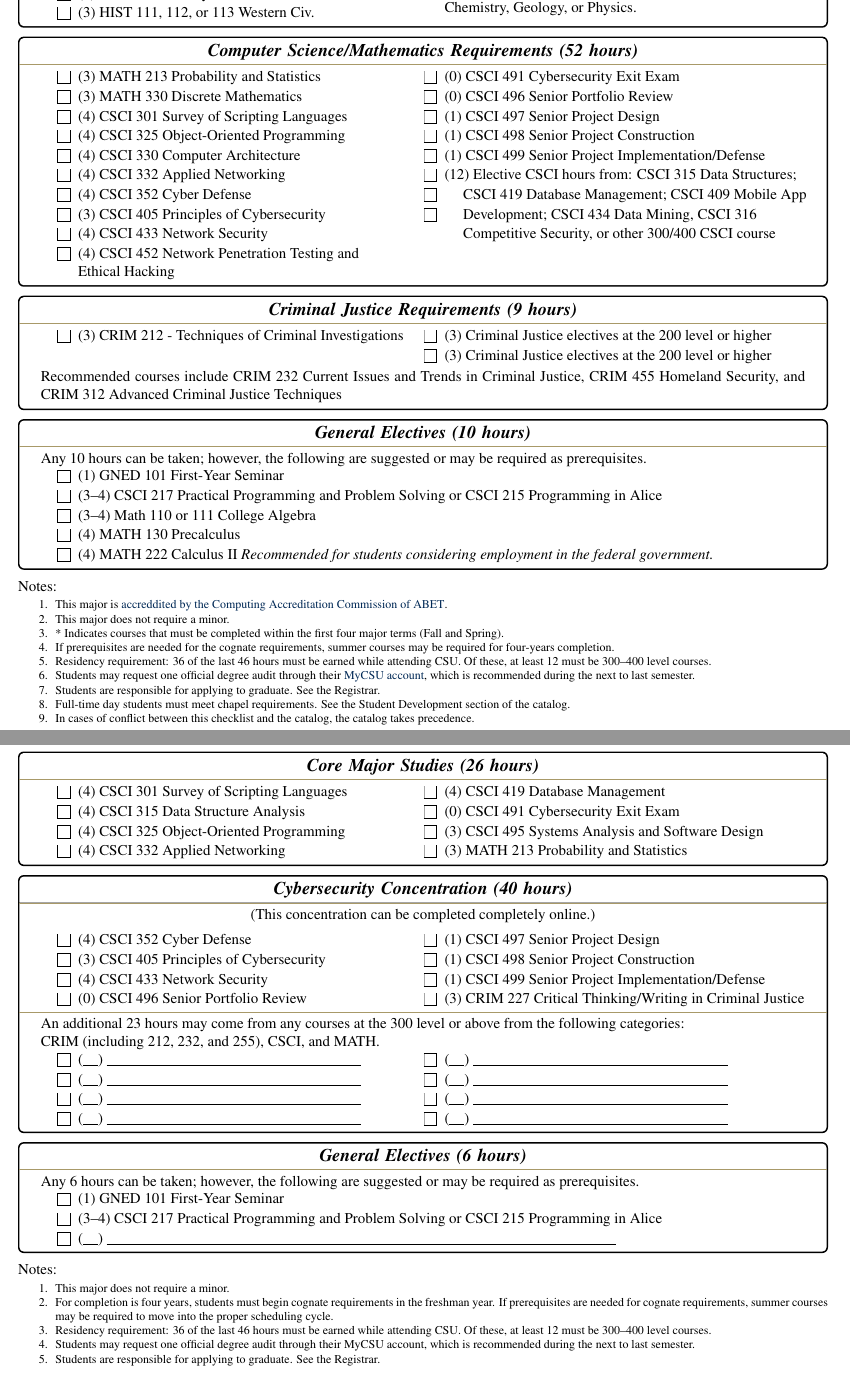
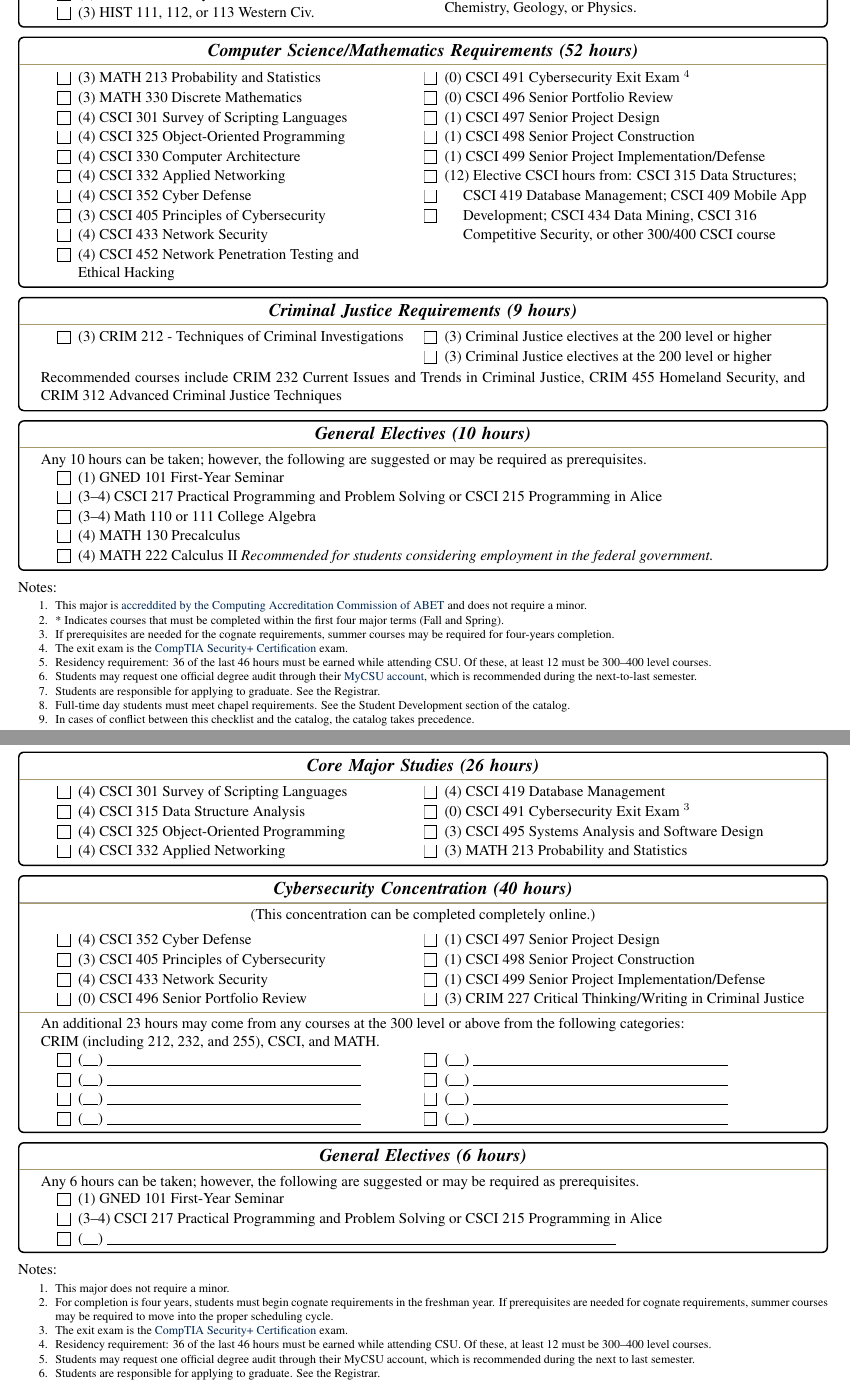
Before and after one commit to csu-cs/CSU-CS-Information-Packet, a LaTeX document (CS_Packet.tex, which reads programs/AppliedComp_Cybersecurity.tex, programs/BS_Cybersecurity.tex): two parts of pages 4 and 6 of 27, joined at a grey line, cut so that both start at the same text. Compiled offline with pdfLaTeX.

Commit message:
Added note about Security+ Certification. Minor typo fix.

```diff
--- a/programs/AppliedComp_Cybersecurity.tex
+++ b/programs/AppliedComp_Cybersecurity.tex
@@ -39,7 +39,7 @@ Geology, or Physics.
 \end{minipage}
 \begin{minipage}{0.5\linewidth}
 	\item (4) CSCI 419	Database Management
-	\item (0) CSCI 491	Cybersecurity Exit Exam
+	\item (0) CSCI 491	Cybersecurity Exit Exam $^3$
 	\item (3) CSCI 495	Systems Analysis and Software Design
 	\item (3) MATH 213	Probability and Statistics
 	\end{minipage}
@@ -104,6 +104,7 @@ Notes:%
 \begin{enumerate}\footnotesize
 	\item This major does not require a minor.
 	\item For completion is four years, students must begin cognate requirements in the freshman year. If prerequisites are needed for cognate requirements, summer courses may be required to move into the proper scheduling cycle.
+	\item The exit exam is the \href{https://www.comptia.org/certifications/security}{CompTIA Security+ Certification} exam.
 	\item Residency requirement: 36 of the last 46 hours must be earned while attending CSU. Of these, at least 12 must be 300--400 level courses.
 	\item Students may request one official degree audit through their MyCSU account, which is recommended during the next to last semester.
 	\item Students are responsible for applying to graduate. See the Registrar.
--- a/programs/BS_Cybersecurity.tex
+++ b/programs/BS_Cybersecurity.tex
@@ -44,7 +44,7 @@ Geology, or Physics.
 	\item (4) CSCI 452 Network Penetration Testing and\\Ethical Hacking
 \end{minipage}
 \begin{minipage}[t]{0.5\linewidth}
-	\item (0) CSCI 491 Cybersecurity Exit Exam
+	\item (0) CSCI 491 Cybersecurity Exit Exam $^4$
 	\item (0) CSCI 496 Senior Portfolio Review
 	\item (1) CSCI 497 Senior Project Design
 	\item (1) CSCI 498 Senior Project Construction
@@ -89,12 +89,12 @@ Any 10 hours can be taken; however, the following are suggested or may be requir
 Notes:%
 \begin{enumerate}\footnotesize
 	\item This major is
-		\href{https://www.abet.org/accreditation/what-is-accreditation/why-abet-accreditation-matters/}{accreddited by the Computing Accreditation Commission of ABET}.
-	\item This major does not require a minor.
+		\href{https://www.abet.org/accreditation/what-is-accreditation/why-abet-accreditation-matters/}{accreddited by the Computing Accreditation Commission of ABET} and does not require a minor.
 	\item * Indicates courses that must be completed within the first four major terms (Fall and Spring).
 	\item If prerequisites are needed for the cognate requirements, summer courses may be required for four-years completion.
+	\item The exit exam is the \href{https://www.comptia.org/certifications/security}{CompTIA Security+ Certification} exam.
 	\item Residency requirement: 36 of the last 46 hours must be earned while attending CSU. Of these, at least 12 must be 300--400 level courses.
-	\item Students may request one official degree audit through their \href{https://portal.csuniv.edu/}{MyCSU account}, which is recommended during the next to last semester.
+	\item Students may request one official degree audit through their \href{https://portal.csuniv.edu/}{MyCSU account}, which is recommended during the next-to-last semester.
 	\item Students are responsible for applying to graduate. See the Registrar.
 	\item Full-time day students must meet chapel requirements. See the Student Development section of the catalog.
 	\item In cases of conflict between this checklist and the catalog, the catalog takes precedence.
```
Also changed, not shown: courses/CourseDescriptions.tex (+1 -1 lines), faq/Computer.tex (+1 -1 lines), programs/BS_Cybersecurity.tex (2 more changed lines).
